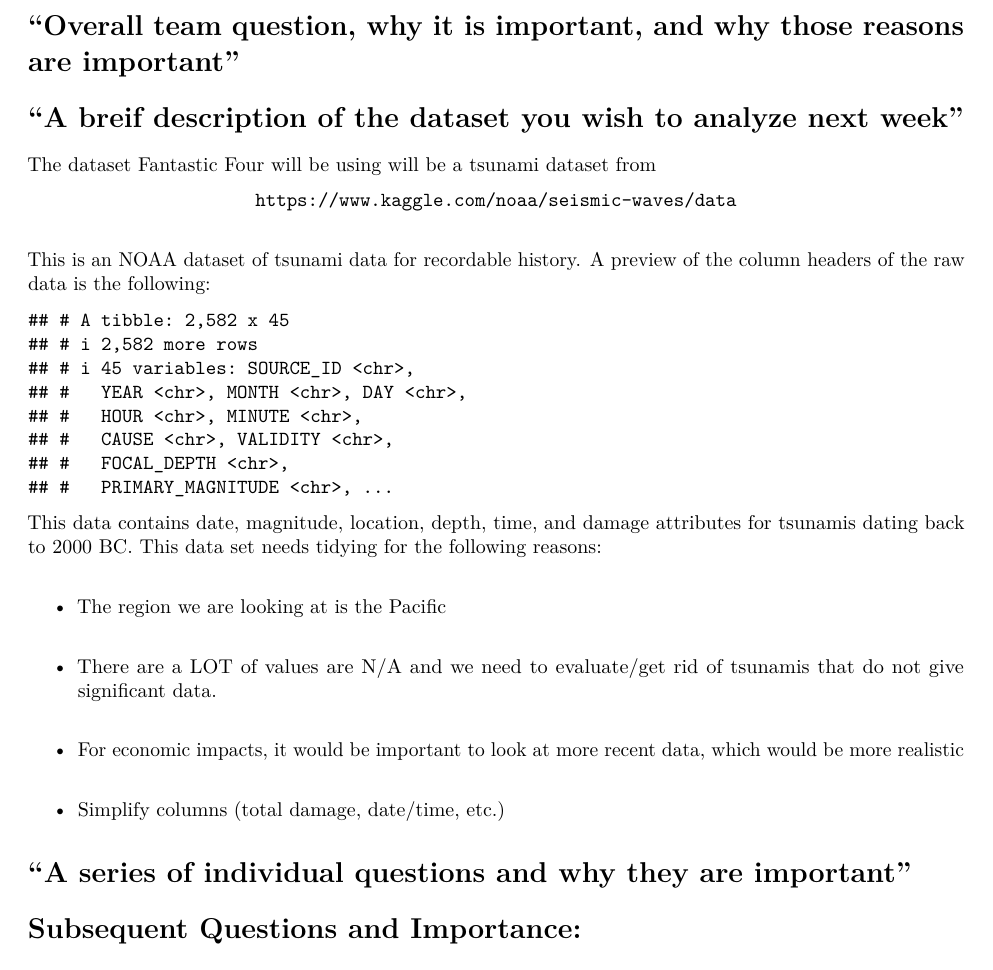
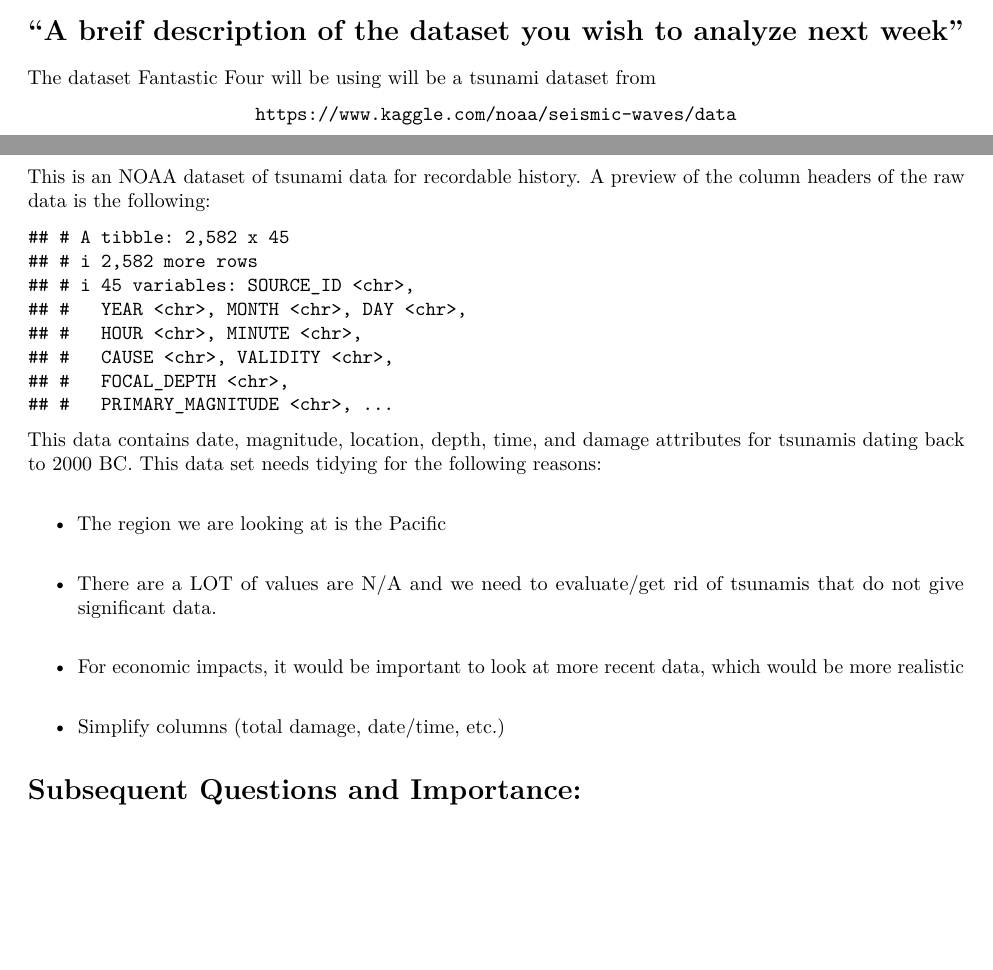
Before and after one commit to bakerscott/CU-APPM2720, an R Markdown document (m3/Lab7/FantasticFour_Lab_7.Rmd): part of page 2 of 2 before the commit and two parts of pages 1 and 2 of 2 after it, the two joined at a grey line, cut at the place of the change, the shorter picture padded with empty space. Rendered offline with R 4.5, knitr and Pandoc, then LaTeX, with nearby package versions.

Commit message:
don't know what's going on...

```diff
--- a/m3/Lab7/FantasticFour_Lab_7.Rmd
+++ b/m3/Lab7/FantasticFour_Lab_7.Rmd
@@ -30,8 +30,6 @@ The second question to look at is:\
 \begin{center}\textbf{What are the patterns in tsunamis in the Pacific and how to they relate to ones recorded in Hawaii?}\end{center}\ \
 This question is important because by being able to see relationships between waves in Hawaii and other places in the Pacific, we can put together our resources in order to better prepare and educate society in order to minimize impact.
 
-# "Overall team question, why it is important, and why those reasons are important"
-
 
 
 # "A breif description of the dataset you wish to analyze next week"
@@ -50,7 +48,6 @@ This data contains date, magnitude, location, depth, time, and damage attributes
 * For economic impacts, it would be important to look at more recent data, which would be more realistic\
 * Simplify columns (total damage, date/time, etc.)
 
-# "A series of individual questions and why they are important"
 
 # Subsequent Questions and Importance:
 
```
